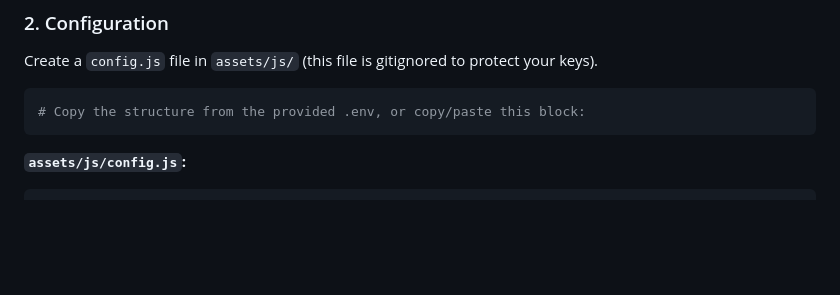
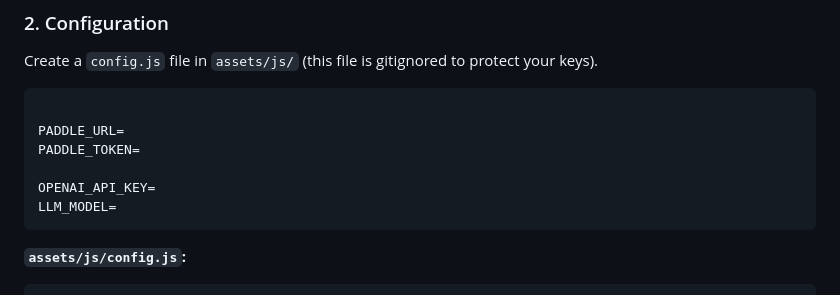
Before and after one commit to haris-ali9211/FinSight, a Markdown page: README.md, the part around the change. Drawn GitHub-style; blank space fills up the shorter version.

Commit message:
add structure

````diff
--- a/README.md
+++ b/README.md
@@ -78,7 +78,12 @@ npm install
 Create a `config.js` file in `assets/js/` (this file is gitignored to protect your keys).
 
 ```bash
-# Copy the structure from the provided .env, or copy/paste this block:
+
+PADDLE_URL=
+PADDLE_TOKEN=
+
+OPENAI_API_KEY=
+LLM_MODEL=
 ```
 
 **`assets/js/config.js`:**
````
